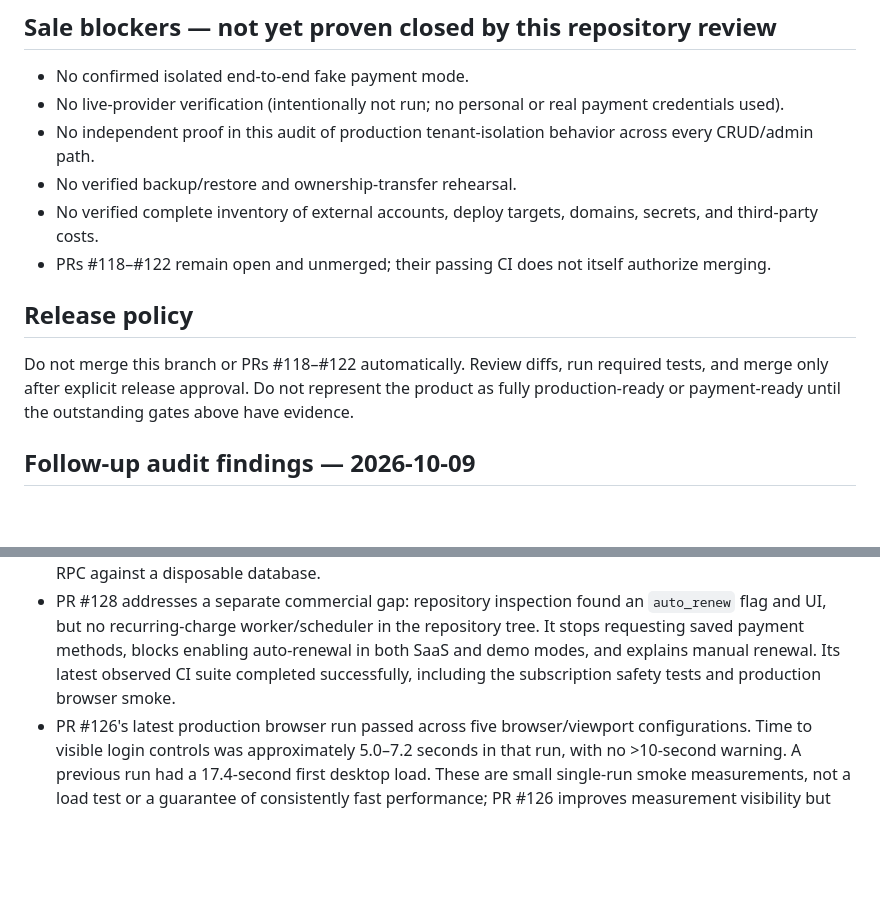
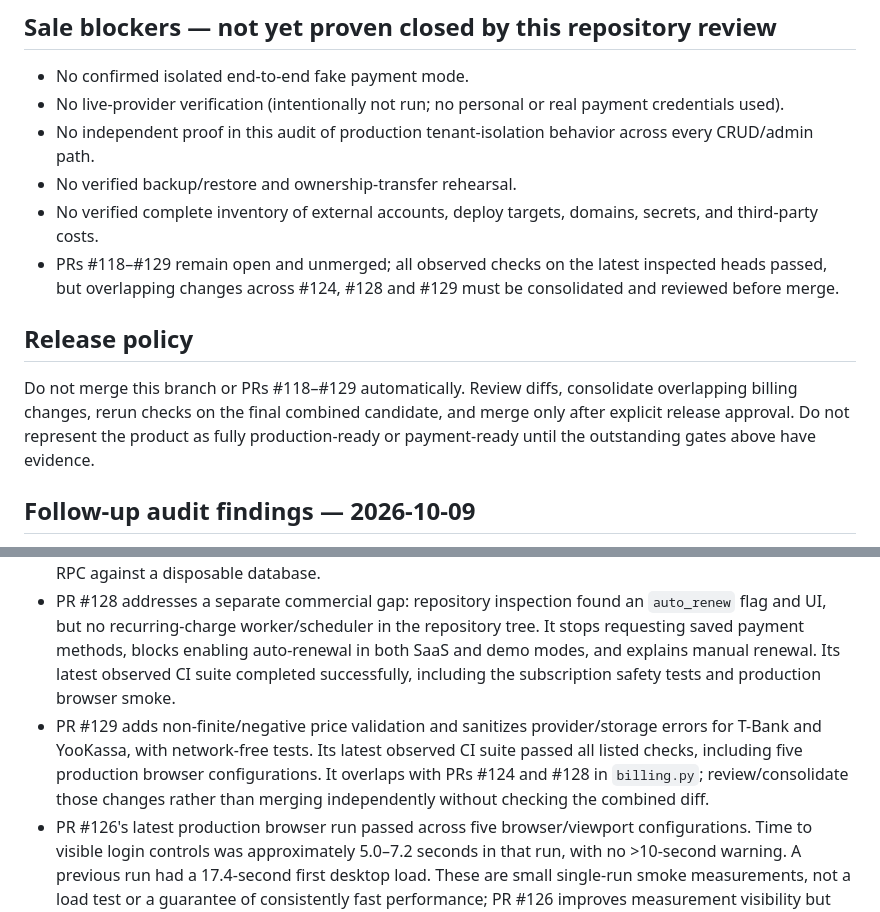
Before and after one commit to sherbinin9558-lang/Arsenal-sport, a Markdown page: docs/SALE_HANDOVER_CHECKLIST.md, 2 parts joined by grey strips. GitHub-like rendering; blank space fills up the shorter version.

Commit message:
docs(sale): record billing hardening and PR overlap

```diff
--- a/docs/SALE_HANDOVER_CHECKLIST.md
+++ b/docs/SALE_HANDOVER_CHECKLIST.md
@@ -55,11 +55,11 @@ All five still require review against their exact diff and current base before m
 - No independent proof in this audit of production tenant-isolation behavior across every CRUD/admin path.
 - No verified backup/restore and ownership-transfer rehearsal.
 - No verified complete inventory of external accounts, deploy targets, domains, secrets, and third-party costs.
-- PRs #118–#122 remain open and unmerged; their passing CI does not itself authorize merging.
+- PRs #118–#129 remain open and unmerged; all observed checks on the latest inspected heads passed, but overlapping changes across #124, #128 and #129 must be consolidated and reviewed before merge.
 
 ## Release policy
 
-Do not merge this branch or PRs #118–#122 automatically. Review diffs, run required tests, and merge only after explicit release approval. Do not represent the product as fully production-ready or payment-ready until the outstanding gates above have evidence.
+Do not merge this branch or PRs #118–#129 automatically. Review diffs, consolidate overlapping billing changes, rerun checks on the final combined candidate, and merge only after explicit release approval. Do not represent the product as fully production-ready or payment-ready until the outstanding gates above have evidence.
 
 
 ## Follow-up audit findings — 2026-10-09
@@ -69,6 +69,7 @@ Do not merge this branch or PRs #118–#122 automatically. Review diffs, run req
 - PR #126 improves production smoke artifacts by capturing the app after Streamlit attaches its iframe and recording slow-start warnings. Its observed checks passed; it remains unmerged.
 - PR #127 adds a test-only in-memory provider harness. The latest dedicated workflow passed 17 payment/webhook tests, and all observed workflows on its current head completed successfully. This is a test harness, not a production sandbox; it does not validate the real provider or the production Supabase RPC against a disposable database.
 - PR #128 addresses a separate commercial gap: repository inspection found an `auto_renew` flag and UI, but no recurring-charge worker/scheduler in the repository tree. It stops requesting saved payment methods, blocks enabling auto-renewal in both SaaS and demo modes, and explains manual renewal. Its latest observed CI suite completed successfully, including the subscription safety tests and production browser smoke.
+- PR #129 adds non-finite/negative price validation and sanitizes provider/storage errors for T-Bank and YooKassa, with network-free tests. Its latest observed CI suite passed all listed checks, including five production browser configurations. It overlaps with PRs #124 and #128 in `billing.py`; review/consolidate those changes rather than merging independently without checking the combined diff.
 - PR #126's latest production browser run passed across five browser/viewport configurations. Time to visible login controls was approximately 5.0–7.2 seconds in that run, with no >10-second warning. A previous run had a 17.4-second first desktop load. These are small single-run smoke measurements, not a load test or a guarantee of consistently fast performance; PR #126 improves measurement visibility but does not itself make the app faster.
 - `secrets.example.toml` now includes previously missing plan price, YooKassa webhook, T-Bank notification and receipt placeholders. It still contains no real credentials.
 
```
